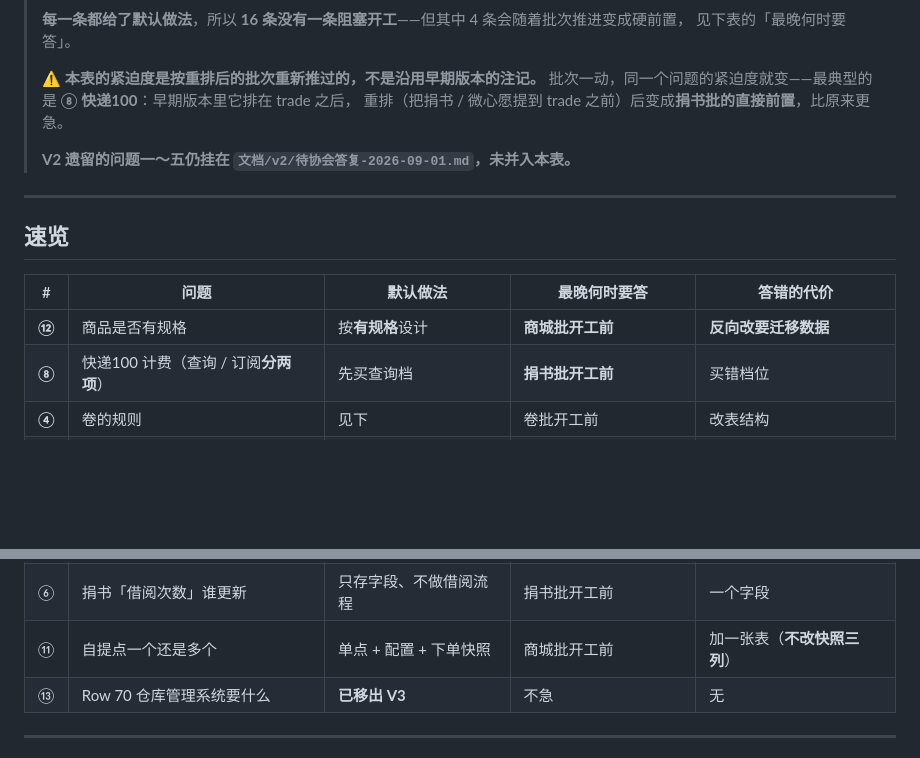
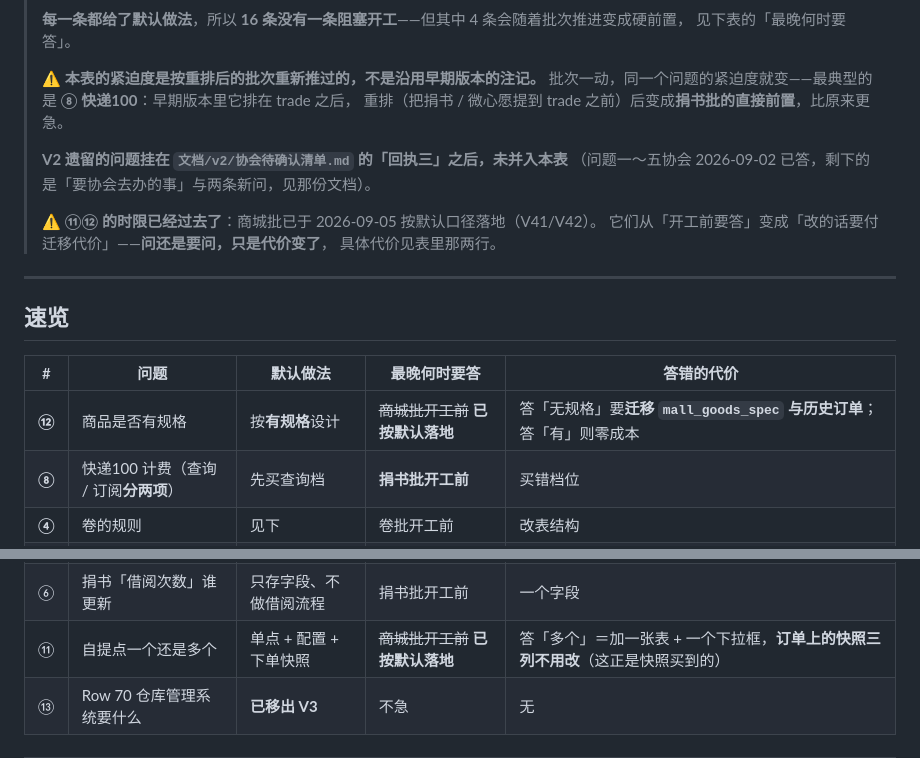
Before and after one commit to 3435986347-spec/volunteerplatform, a Markdown page: 文档/v3/协会待确认清单-v3.md, 2 parts joined by grey strips. GitHub-like rendering; blank space fills up the shorter version.

Commit message:
docs(v3): ⑪⑫ 的时限已过——商城批已按默认落地，改成写明现在改的代价
速览表里这两条还写着「商城批开工前」，而商城批 2026-09-05 已经按默认口径
落地（V41/V42）。时限过去了不等于问题消失，只是代价从「选一个」变成
「改要付迁移」——⑫ 答「无规格」要迁移规格表与历史订单，⑪ 答「多个」
只需加一张表加个下拉框（订单上的快照三列不用动，这正是当初做快照的理由）。

顺带更正表头：V2 遗留的问题一～五协会已于 2026-09-02 答复，指向也从
待协会答复-2026-09-01.md 改成协会待确认清单.md 的回执三。

Co-Authored-By: Claude Opus 5 <noreply@anthropic.com>

```diff
--- a/文档/v3/协会待确认清单-v3.md
+++ b/文档/v3/协会待确认清单-v3.md
@@ -11,7 +11,12 @@
 > 批次一动，同一个问题的紧迫度就变——最典型的是 **⑧ 快递100**：早期版本里它排在 trade 之后，
 > 重排（把捐书 / 微心愿提到 trade 之前）后变成**捐书批的直接前置**，比原来更急。
 >
-> **V2 遗留的问题一～五仍挂在 `文档/v2/待协会答复-2026-09-01.md`，未并入本表。**
+> **V2 遗留的问题挂在 `文档/v2/协会待确认清单.md` 的「回执三」之后，未并入本表**
+> （问题一～五协会 2026-09-02 已答，剩下的是「要协会去办的事」与两条新问，见那份文档）。
+>
+> ⚠️ **⑪⑫ 的时限已经过去了**：商城批已于 2026-09-05 按默认口径落地（V41/V42）。
+> 它们从「开工前要答」变成「改的话要付迁移代价」——**问还是要问，只是代价变了**，
+> 具体代价见表里那两行。
 
 ---
 
@@ -19,7 +24,7 @@
 
 | # | 问题 | 默认做法 | 最晚何时要答 | 答错的代价 |
 |---|---|---|---|---|
-| **⑫** | 商品是否有规格 | 按**有规格**设计 | **商城批开工前** | **反向改要迁移数据** |
+| **⑫** | 商品是否有规格 | 按**有规格**设计 | ~~商城批开工前~~ **已按默认落地** | 答「无规格」要**迁移 `mall_goods_spec` 与历史订单**；答「有」则零成本 |
 | **⑧** | 快递100 计费（查询 / 订阅**分两项**） | 先买查询档 | **捐书批开工前** | 买错档位 |
 | **④** | 卷的规则 | 见下 | 卷批开工前 | 改表结构 |
 | **⑨** | 助学助困证书：样式 + **触发点** | 结对成立即出证 | **结对批开工前** | 挂钩写错批次 |
@@ -33,7 +38,7 @@
 | ⑦ | 开发票预留到什么程度 | 只存抬头 / 税号 / 状态位 | 捐款批开工前 | 一组字段 |
 | ① | 兑换审核归哪个部门 | 权限点先建，上线前配 | **上线前** | 只是授权 |
 | ⑥ | 捐书「借阅次数」谁更新 | 只存字段、不做借阅流程 | 捐书批开工前 | 一个字段 |
-| ⑪ | 自提点一个还是多个 | 单点 + 配置 + 下单快照 | 商城批开工前 | 加一张表（**不改快照三列**） |
+| ⑪ | 自提点一个还是多个 | 单点 + 配置 + 下单快照 | ~~商城批开工前~~ **已按默认落地** | 答「多个」＝加一张表 + 一个下拉框，**订单上的快照三列不用改**（这正是快照买到的） |
 | ⑬ | Row 70 仓库管理系统要什么 | **已移出 V3** | 不急 | 无 |
 
 ---
```
